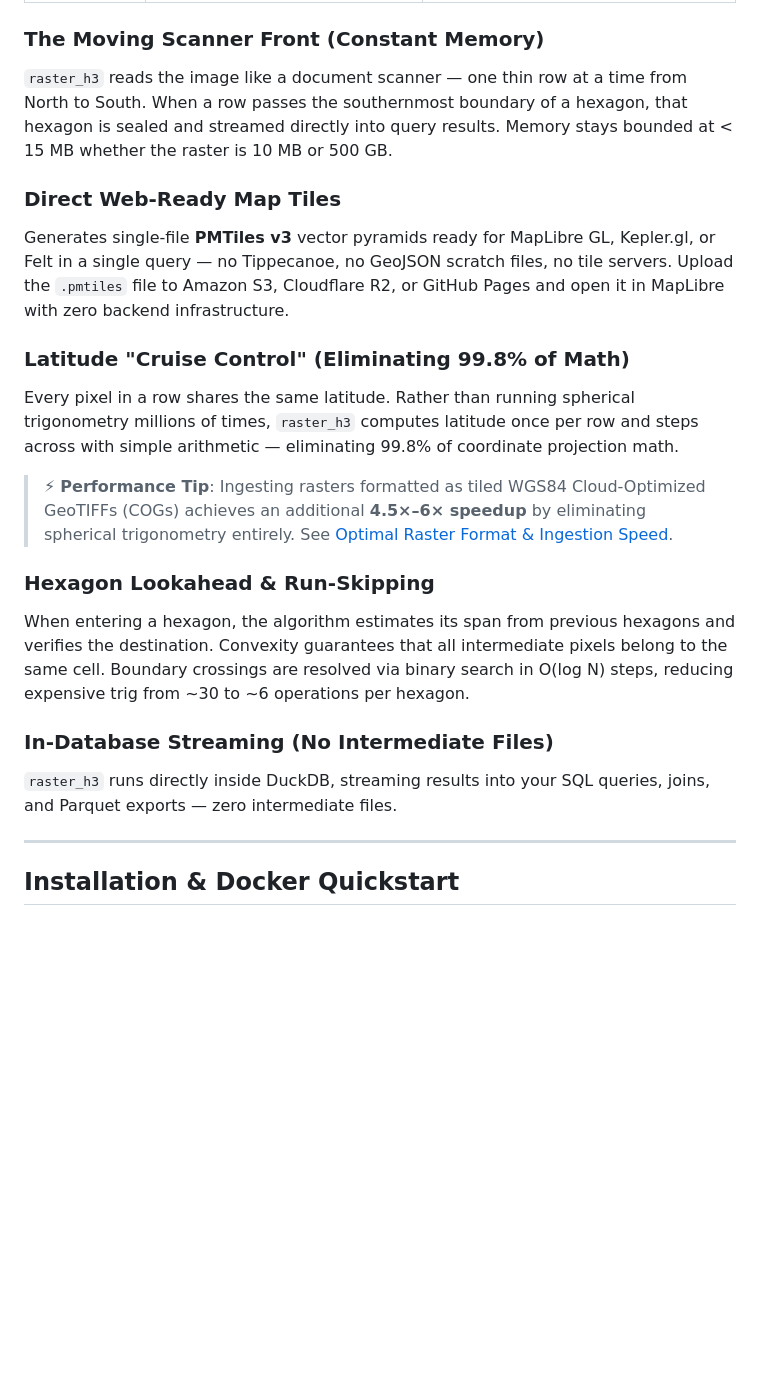
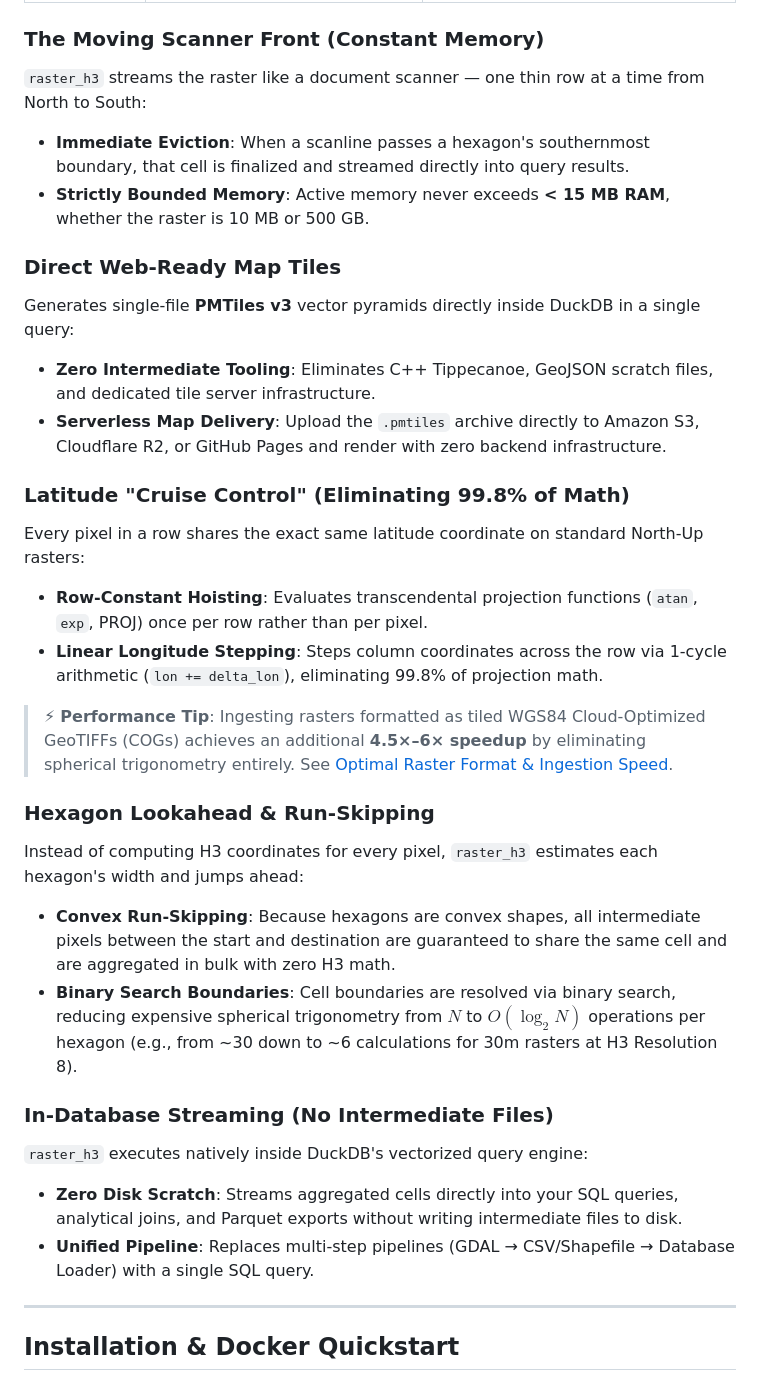
Before and after one commit to dmuldrew/raster_h3, a Markdown page: README.md, the part around the change. GitHub-like rendering; blank space fills up the shorter version.

Commit message:
Clarify raster_h3 performance docs
Refresh the README architecture section to explain the moving-scanner, bounded-memory streaming model, direct PMTiles generation, row-constant optimization, convex run-skipping, and native DuckDB execution flow. This makes the performance claims and end-to-end pipeline easier to understand for users evaluating the project.

```diff
--- a/README.md
+++ b/README.md
@@ -181,25 +181,35 @@ Traditional tools struggle with large rasters. Here is how `raster_h3` solves ea
 
 ### The Moving Scanner Front (Constant Memory)
 
-`raster_h3` reads the image like a document scanner — one thin row at a time from North to South. When a row passes the southernmost boundary of a hexagon, that hexagon is sealed and streamed directly into query results. Memory stays bounded at < 15 MB whether the raster is 10 MB or 500 GB.
+`raster_h3` streams the raster like a document scanner — one thin row at a time from North to South:
+- **Immediate Eviction**: When a scanline passes a hexagon's southernmost boundary, that cell is finalized and streamed directly into query results.
+- **Strictly Bounded Memory**: Active memory never exceeds **< 15 MB RAM**, whether the raster is 10 MB or 500 GB.
 
 ### Direct Web-Ready Map Tiles
 
-Generates single-file **PMTiles v3** vector pyramids ready for MapLibre GL, Kepler.gl, or Felt in a single query — no Tippecanoe, no GeoJSON scratch files, no tile servers. Upload the `.pmtiles` file to Amazon S3, Cloudflare R2, or GitHub Pages and open it in MapLibre with zero backend infrastructure.
+Generates single-file **PMTiles v3** vector pyramids directly inside DuckDB in a single query:
+- **Zero Intermediate Tooling**: Eliminates C++ Tippecanoe, GeoJSON scratch files, and dedicated tile server infrastructure.
+- **Serverless Map Delivery**: Upload the `.pmtiles` archive directly to Amazon S3, Cloudflare R2, or GitHub Pages and render with zero backend infrastructure.
 
 ### Latitude "Cruise Control" (Eliminating 99.8% of Math)
 
-Every pixel in a row shares the same latitude. Rather than running spherical trigonometry millions of times, `raster_h3` computes latitude once per row and steps across with simple arithmetic — eliminating 99.8% of coordinate projection math.
+Every pixel in a row shares the exact same latitude coordinate on standard North-Up rasters:
+- **Row-Constant Hoisting**: Evaluates transcendental projection functions (`atan`, `exp`, PROJ) once per row rather than per pixel.
+- **Linear Longitude Stepping**: Steps column coordinates across the row via 1-cycle arithmetic (`lon += delta_lon`), eliminating 99.8% of projection math.
 
 > ⚡ **Performance Tip**: Ingesting rasters formatted as tiled WGS84 Cloud-Optimized GeoTIFFs (COGs) achieves an additional **4.5×–6× speedup** by eliminating spherical trigonometry entirely. See [Optimal Raster Format & Ingestion Speed](docs/optimal-raster-format.md).
 
 ### Hexagon Lookahead & Run-Skipping
 
-When entering a hexagon, the algorithm estimates its span from previous hexagons and verifies the destination. Convexity guarantees that all intermediate pixels belong to the same cell. Boundary crossings are resolved via binary search in O(log N) steps, reducing expensive trig from ~30 to ~6 operations per hexagon.
+Instead of computing H3 coordinates for every pixel, `raster_h3` estimates each hexagon's width and jumps ahead:
+- **Convex Run-Skipping**: Because hexagons are convex shapes, all intermediate pixels between the start and destination are guaranteed to share the same cell and are aggregated in bulk with zero H3 math.
+- **Binary Search Boundaries**: Cell boundaries are resolved via binary search, reducing expensive spherical trigonometry from $N$ to $O(\log_2 N)$ operations per hexagon (e.g., from ~30 down to ~6 calculations for 30m rasters at H3 Resolution 8).
 
 ### In-Database Streaming (No Intermediate Files)
 
-`raster_h3` runs directly inside DuckDB, streaming results into your SQL queries, joins, and Parquet exports — zero intermediate files.
+`raster_h3` executes natively inside DuckDB's vectorized query engine:
+- **Zero Disk Scratch**: Streams aggregated cells directly into your SQL queries, analytical joins, and Parquet exports without writing intermediate files to disk.
+- **Unified Pipeline**: Replaces multi-step pipelines (GDAL → CSV/Shapefile → Database Loader) with a single SQL query.
 
 ---
 
```
